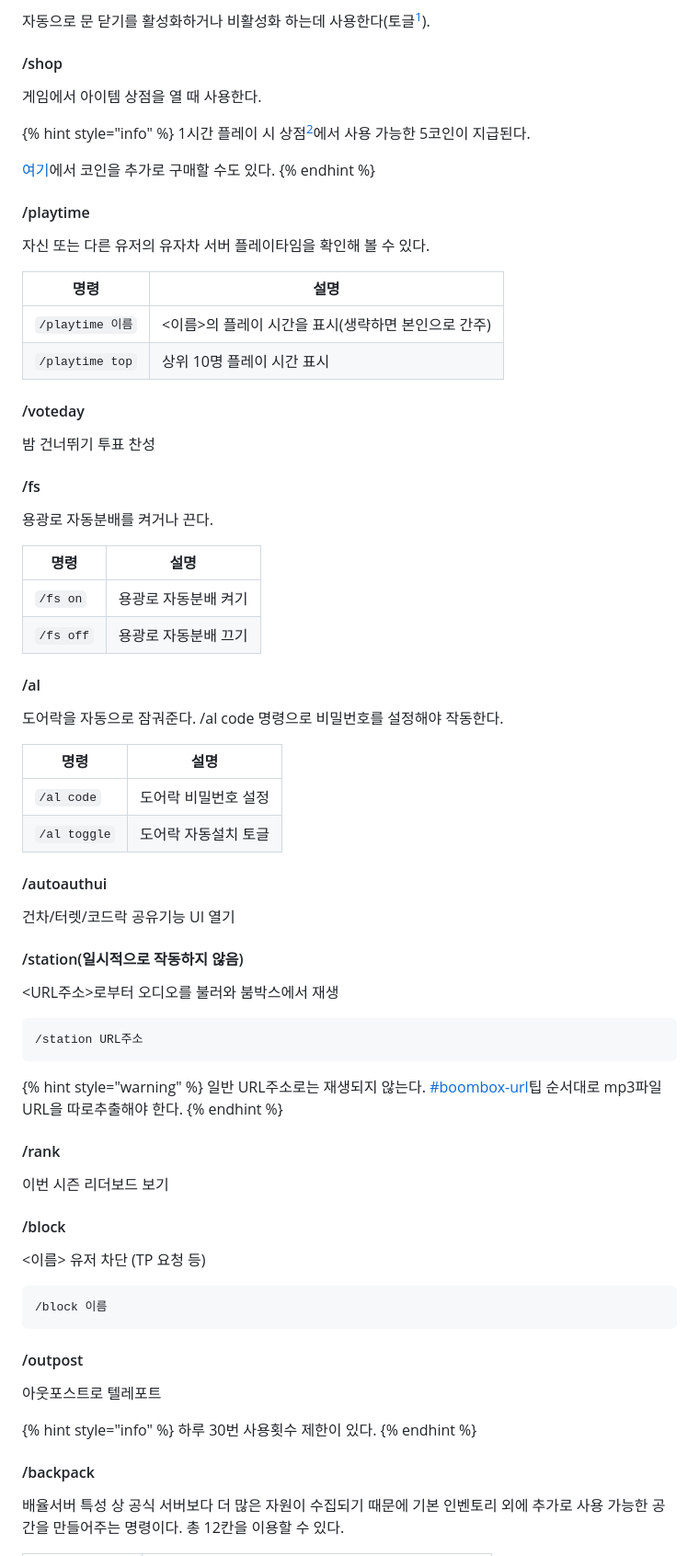
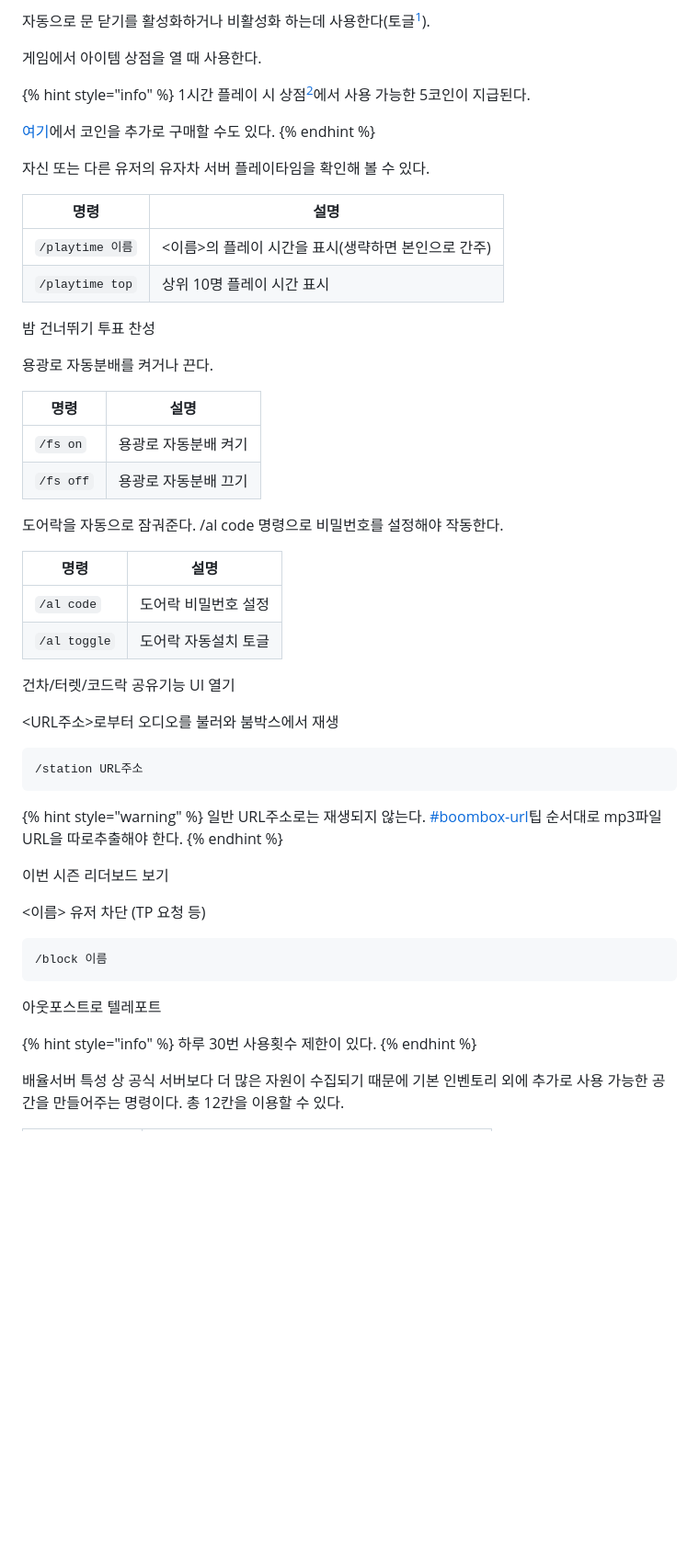
Before and after one commit to MadeByPP/YujachaServer, a Markdown page: docs/command.md, the part around one of its changes. Shown at 92% size. GitHub-like rendering; blank space fills up the shorter version.

````diff
--- a/docs/command.md
+++ b/docs/command.md
@@ -39,6 +29,4 @@ bgrade 명령은 망치로 업그레이드 할 필요 없이 건축 시 기본
 자동으로 문 닫기를 활성화하거나 비활성화 하는데 사용한다(토글[^1]).
-
-#### /shop
 
 게임에서 아이템 상점을 열 때 사용한다.
 
@@ -48,33 +36,21 @@ bgrade 명령은 망치로 업그레이드 할 필요 없이 건축 시 기본
 [여기](https://yujachaserversupport.tebex.io/package/6022494)에서 코인을 추가로 구매할 수도 있다.
 {% endhint %}
 
-#### /playtime
-
 자신 또는 다른 유저의 유자차 서버 플레이타임을 확인해 볼 수 있다.
 
 <table><thead><tr><th width="205.5">명령</th><th>설명</th></tr></thead><tbody><tr><td><code>/playtime 이름</code></td><td>&#x3C;이름>의 플레이 시간을 표시(생략하면 본인으로 간주)</td></tr><tr><td><code>/playtime top</code></td><td>상위 10명 플레이 시간 표시</td></tr></tbody></table>
 
-#### /voteday
-
 밤 건너뛰기 투표 찬성
-
-#### /fs
 
 용광로 자동분배를 켜거나 끈다.
 
 <table><thead><tr><th width="124.5">명령</th><th>설명</th></tr></thead><tbody><tr><td><code>/fs on</code></td><td>용광로 자동분배 켜기</td></tr><tr><td><code>/fs off</code></td><td>용광로 자동분배 끄기</td></tr></tbody></table>
 
-#### /al
-
 도어락을 자동으로 잠궈준다. /al code 명령으로 비밀번호를 설정해야 작동한다.
 
 <table><thead><tr><th width="154.5">명령</th><th>설명</th></tr></thead><tbody><tr><td><code>/al code</code></td><td>도어락 비밀번호 설정</td></tr><tr><td><code>/al toggle</code></td><td>도어락 자동설치 토글</td></tr></tbody></table>
 
-#### /autoauthui
-
 건차/터렛/코드락 공유기능 UI 열기
-
-#### /station(일시적으로 작동하지 않음)
 
 \<URL주소>로부터 오디오를 불러와 붐박스에서 재생
 
@@ -86,11 +62,7 @@ bgrade 명령은 망치로 업그레이드 할 필요 없이 건축 시 기본
 일반 URL주소로는 재생되지 않는다. [#boombox-url](tip.md#boombox-url "mention")팁 순서대로 mp3파일 URL을 따로추출해야 한다.
 {% endhint %}
 
-#### /rank
-
 이번 시즌 리더보드 보기
-
-#### /block
 
 <이름> 유저 차단 (TP 요청 등)
 
@@ -98,15 +70,11 @@ bgrade 명령은 망치로 업그레이드 할 필요 없이 건축 시 기본
 /block 이름
 ```
 
-#### /outpost
-
 아웃포스트로 텔레포트
 
 {% hint style="info" %}
 하루 30번 사용횟수 제한이 있다.
 {% endhint %}
-
-#### /backpack
 
 배율서버 특성 상 공식 서버보다 더 많은 자원이 수집되기 때문에 기본 인벤토리 외에 추가로 사용 가능한 공간을 만들어주는 명령이다. 총 12칸을 이용할 수 있다.
 
````
Also changed, not shown: other parts of docs/command.md (+0 -12 lines), docs/faq.md (+20 -86 lines), docs/feature.md (+5 -5 lines).
